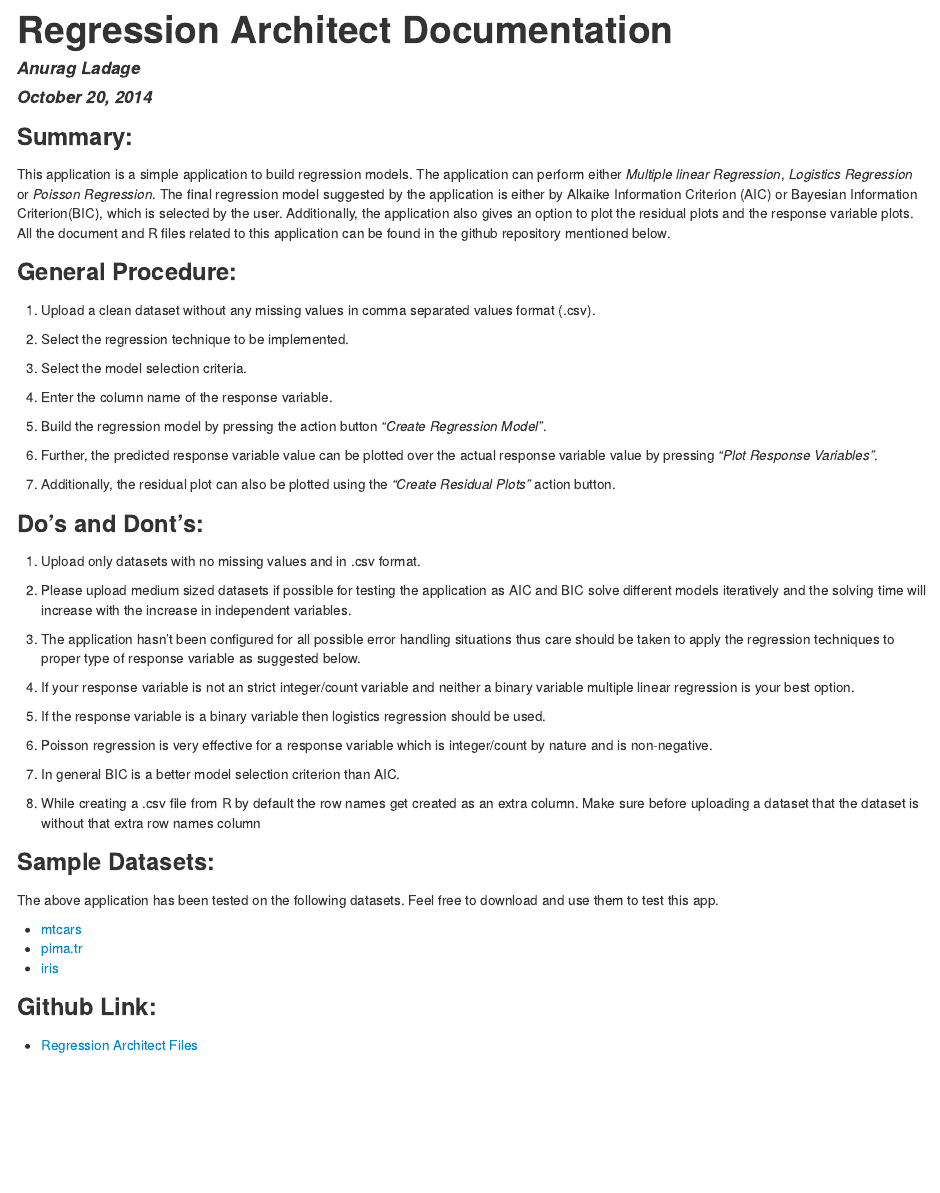
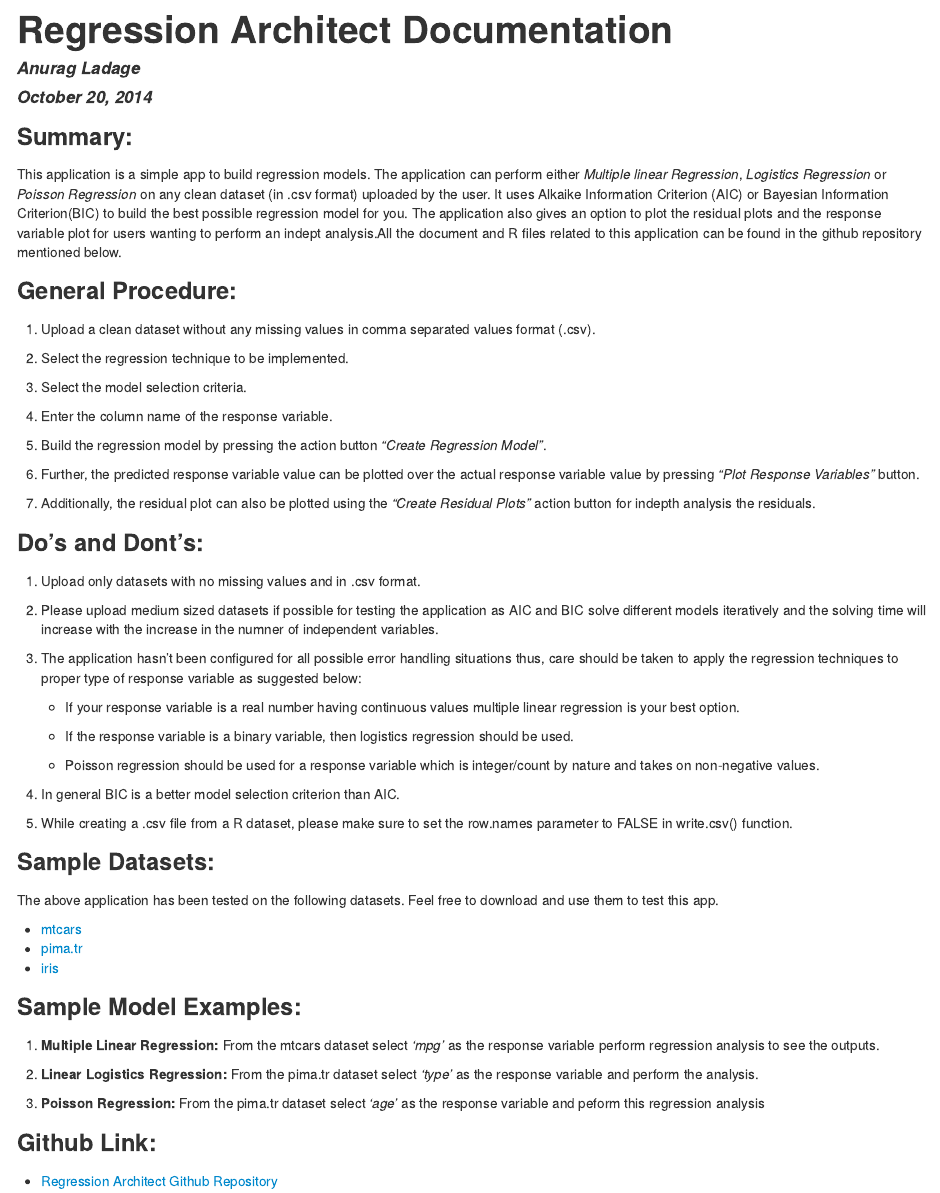
Before and after one commit to GriMMJaW/REGRESSION-ARCHITECT-APPLICATION, an R Markdown document (www/Documentation.Rmd): the page in a window 1100 px wide, from its top. The pictures show the output file www/Documentation.html that the author committed with the source, opened offline.

Commit message:
Updated files of the previous versions
These files were updated on Oct 22,2014

```diff
--- a/www/Documentation.Rmd
+++ b/www/Documentation.Rmd
@@ -7,7 +7,7 @@ output: html_document
 
 
 ###**Summary:**
-This application is a simple application to build regression models. The application can perform either *Multiple linear Regression*, *Logistics Regression* or *Poisson Regression*. The final regression model suggested by the application is either by Alkaike Information Criterion (AIC) or Bayesian Information Criterion(BIC), which is selected by the user. Additionally, the application also gives an option to plot the residual plots and the response variable plots. All the document and R files related to this application can be found in the github repository mentioned below.
+This application is a simple app to build regression models. The application can perform either *Multiple linear Regression*, *Logistics Regression* or *Poisson Regression* on any clean dataset (in .csv format) uploaded by the user. It uses Alkaike Information Criterion (AIC) or Bayesian Information Criterion(BIC) to build the best possible regression model for you. The application also gives an option to plot the residual plots and the response variable plot for users wanting to perform an indept analysis.All the document and R files related to this application can be found in the github repository mentioned below.
 
 
 ###**General Procedure:**
@@ -22,28 +22,28 @@ This application is a simple application to build regression models. The applica
 
   5. Build the regression model by pressing the action button *"Create Regression Model"*.
 
-  6. Further, the predicted response variable value can be plotted over the actual response variable value by pressing *"Plot Response Variables"*.
+  6. Further, the predicted response variable value can be plotted over the actual response variable value by pressing *"Plot Response Variables"* button.
 
-  7. Additionally, the residual plot can also be plotted using the *"Create Residual Plots"* action button.
+  7. Additionally, the residual plot can also be plotted using the *"Create Residual Plots"* action button for indepth analysis the residuals.
 
 
 ###**Do's and Dont's:**
 
   1. Upload only datasets with no missing values and in .csv format.
 
-  2. Please upload medium sized datasets if possible for testing the application as AIC and BIC solve different models iteratively and the solving time will increase with the increase in independent variables.
+  2. Please upload medium sized datasets if possible for testing the application as AIC and BIC solve different models iteratively and the solving time will increase with the increase in the numner of independent variables.
 
-  3. The application hasn't been configured for all possible error handling situations thus care should be taken to apply the regression techniques to proper type of response variable as suggested below.
+  3. The application hasn't been configured for all possible error handling situations thus, care should be taken to apply the regression techniques to proper type of response variable as suggested below:
 
-  4. If your response variable is not an strict integer/count variable and neither a binary variable multiple linear regression is your best option.
+    + If your response variable is a real number having continuous values multiple linear regression is your best option.
 
-  5. If the response variable is a binary variable then logistics regression should be used.
+    + If the response variable is a binary variable, then logistics regression should be used.
 
-  6. Poisson regression is very effective for a response variable which is integer/count by nature and is non-negative.
+    + Poisson regression should be used for a response variable which is integer/count by nature and takes on non-negative values.
 
-  7. In general BIC is a better model selection criterion than AIC.
+  4. In general BIC is a better model selection criterion than AIC.
 
-  8. While creating a .csv file from R by default the row names get created as an extra column. Make sure before uploading a dataset that the dataset is without that extra row names column
+  5. While creating a .csv file from a R dataset, please make sure to set the row.names parameter to FALSE in write.csv() function.
 
 
 ###**Sample Datasets:**
@@ -53,5 +53,14 @@ The above application has been tested on the following datasets. Feel free to do
  * [pima.tr](https://github.com/GriMMJaW/REGRESSION-ARCHITECT-APPLICATION/blob/master/pima.csv)
  * [iris](https://github.com/GriMMJaW/REGRESSION-ARCHITECT-APPLICATION/blob/master/iris.csv)
 
+###**Sample Model Examples:**
+1. **Multiple Linear Regression:** From the mtcars dataset select *'mpg'* as the response variable perform regression analysis to see the outputs.
+
+2. **Linear Logistics Regression:** From the pima.tr dataset select *'type'* as the response variable and perform the analysis.
+
+3. **Poisson Regression:** From the pima.tr dataset select *'age'* as the response variable and peform this regression analysis
+
+
+
 ###Github Link:
-* [Regression Architect Files](https://github.com/GriMMJaW/REGRESSION-ARCHITECT-APPLICATION)
+* [Regression Architect Github Repository](https://github.com/GriMMJaW/REGRESSION-ARCHITECT-APPLICATION)
```
Also changed, not shown: ui.R (+1 -1 lines), www/Documentation.html.
